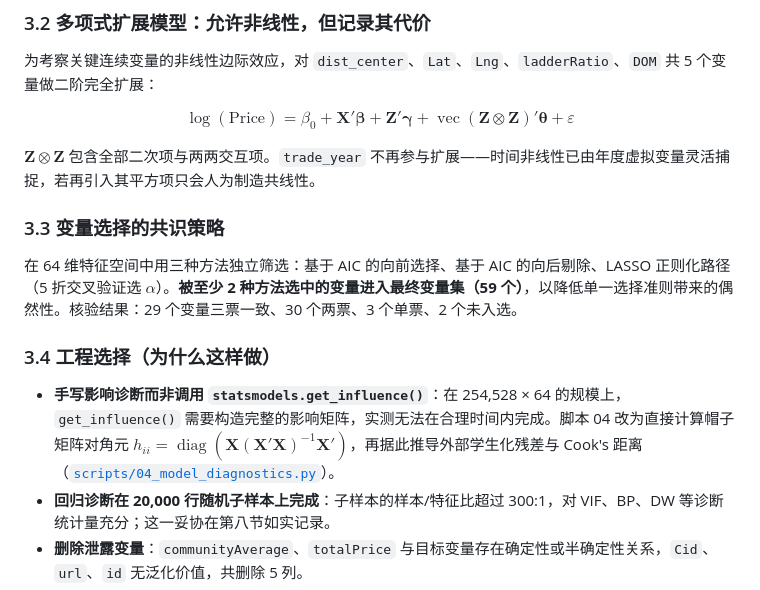
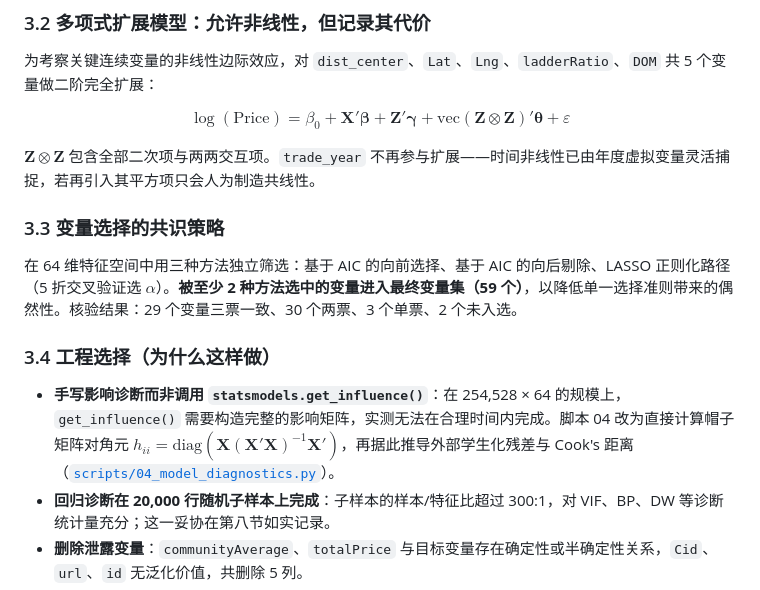
Before and after one commit to Yei1y/beijing-housing-regression, a Markdown page: README.md, the part around the change. Rendered like a GitHub page.

Commit message:
fix: README 数学公式改用 GitHub 允许的宏
GitHub 的数学渲染禁止 operatorname，页面报 "The following macros are not allowed:
operatorname"。改用已实测可正常渲染的 text 宏，恢复多项式扩展公式与帽子矩阵对角元
表达式的显示。

```diff
--- a/README.md
+++ b/README.md
@@ -121,7 +121,7 @@ $$
 为考察关键连续变量的非线性边际效应，对 `dist_center`、`Lat`、`Lng`、`ladderRatio`、`DOM` 共 5 个变量做二阶完全扩展：
 
 $$
-\log(\text{Price}) = \beta_0 + \boldsymbol{X}'\boldsymbol{\beta} + \boldsymbol{Z}'\boldsymbol{\gamma} + \operatorname{vec}(\boldsymbol{Z} \otimes \boldsymbol{Z})'\boldsymbol{\theta} + \varepsilon
+\log(\text{Price}) = \beta_0 + \boldsymbol{X}'\boldsymbol{\beta} + \boldsymbol{Z}'\boldsymbol{\gamma} + \text{vec}(\boldsymbol{Z} \otimes \boldsymbol{Z})'\boldsymbol{\theta} + \varepsilon
 $$
 
 $\boldsymbol{Z} \otimes \boldsymbol{Z}$ 包含全部二次项与两两交互项。`trade_year` 不再参与扩展——时间非线性已由年度虚拟变量灵活捕捉，若再引入其平方项只会人为制造共线性。
@@ -132,7 +132,7 @@ $\boldsymbol{Z} \otimes \boldsymbol{Z}$ 包含全部二次项与两两交互项
 
 ### 3.4 工程选择（为什么这样做）
 
-- **手写影响诊断而非调用 `statsmodels.get_influence()`**：在 254,528 × 64 的规模上，`get_influence()` 需要构造完整的影响矩阵，实测无法在合理时间内完成。脚本 04 改为直接计算帽子矩阵对角元 $h_{ii}=\operatorname{diag}(\boldsymbol{X}(\boldsymbol{X}'\boldsymbol{X})^{-1}\boldsymbol{X}')$，再据此推导外部学生化残差与 Cook's 距离（[`scripts/04_model_diagnostics.py`](scripts/04_model_diagnostics.py)）。
+- **手写影响诊断而非调用 `statsmodels.get_influence()`**：在 254,528 × 64 的规模上，`get_influence()` 需要构造完整的影响矩阵，实测无法在合理时间内完成。脚本 04 改为直接计算帽子矩阵对角元 $h_{ii}=\text{diag}(\boldsymbol{X}(\boldsymbol{X}'\boldsymbol{X})^{-1}\boldsymbol{X}')$，再据此推导外部学生化残差与 Cook's 距离（[`scripts/04_model_diagnostics.py`](scripts/04_model_diagnostics.py)）。
 - **回归诊断在 20,000 行随机子样本上完成**：子样本的样本/特征比超过 300:1，对 VIF、BP、DW 等诊断统计量充分；这一妥协在第八节如实记录。
 - **删除泄露变量**：`communityAverage`、`totalPrice` 与目标变量存在确定性或半确定性关系，`Cid`、`url`、`id` 无泛化价值，共删除 5 列。
 - **标准化只作用于数值特征**：16 个数值特征经 `StandardScaler` 标准化后供 Ridge/LASSO 使用，48 个虚拟变量保持 0/1 原值，避免破坏哑变量的解释性。
```
